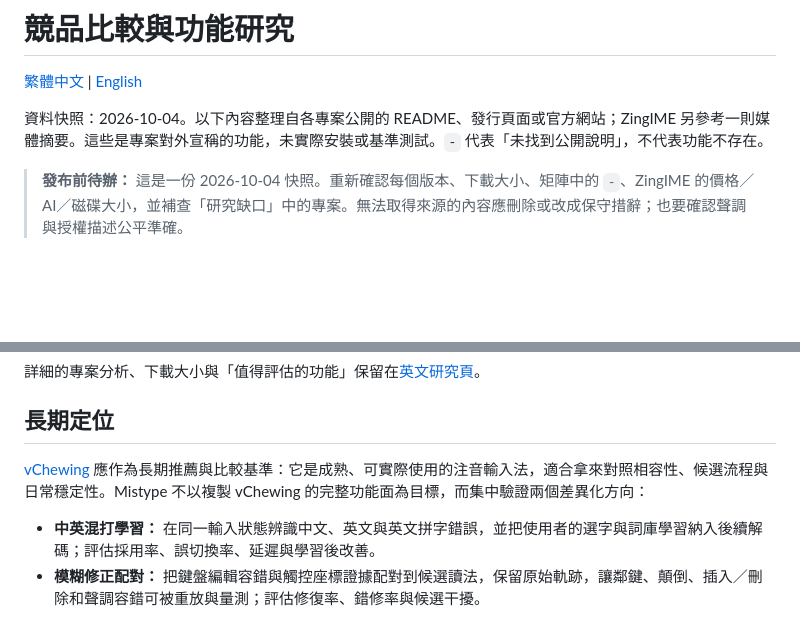
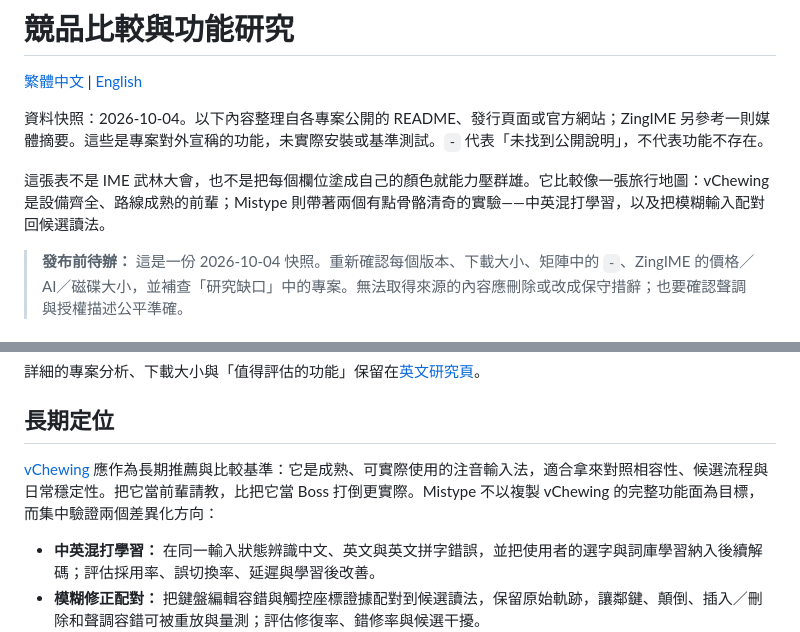
Before and after one commit to Yukaii/misstype, a Markdown page: docs/competitors.md, 2 parts joined by grey strips. GitHub-like rendering; blank space fills up the shorter version.

Commit message:
docs: add a lighter tone to competitor positioning

```diff
--- a/docs/competitors.md
+++ b/docs/competitors.md
@@ -3,6 +3,8 @@
 [繁體中文](competitors.md) | [English](competitors-en.md)
 
 資料快照：2026-10-04。以下內容整理自各專案公開的 README、發行頁面或官方網站；ZingIME 另參考一則媒體摘要。這些是專案對外宣稱的功能，未實際安裝或基準測試。`-` 代表「未找到公開說明」，不代表功能不存在。
+
+這張表不是 IME 武林大會，也不是把每個欄位塗成自己的顏色就能力壓群雄。它比較像一張旅行地圖：vChewing 是設備齊全、路線成熟的前輩；Mistype 則帶著兩個有點骨骼清奇的實驗——中英混打學習，以及把模糊輸入配對回候選讀法。
 
 > **發布前待辦：** 這是一份 2026-10-04 快照。重新確認每個版本、下載大小、矩陣中的 `-`、ZingIME 的價格／AI／磁碟大小，並補查「研究缺口」中的專案。無法取得來源的內容應刪除或改成保守措辭；也要確認聲調與授權描述公平準確。
 
@@ -55,7 +57,7 @@
 
 ## 長期定位
 
-[vChewing](https://github.com/vChewing/vChewing-macOS) 應作為長期推薦與比較基準：它是成熟、可實際使用的注音輸入法，適合拿來對照相容性、候選流程與日常穩定性。Mistype 不以複製 vChewing 的完整功能面為目標，而集中驗證兩個差異化方向：
+[vChewing](https://github.com/vChewing/vChewing-macOS) 應作為長期推薦與比較基準：它是成熟、可實際使用的注音輸入法，適合拿來對照相容性、候選流程與日常穩定性。把它當前輩請教，比把它當 Boss 打倒更實際。Mistype 不以複製 vChewing 的完整功能面為目標，而集中驗證兩個差異化方向：
 
 - **中英混打學習：** 在同一輸入狀態辨識中文、英文與英文拼字錯誤，並把使用者的選字與詞庫學習納入後續解碼；評估採用率、誤切換率、延遲與學習後改善。
 - **模糊修正配對：** 把鍵盤編輯容錯與觸控座標證據配對到候選讀法，保留原始軌跡，讓鄰鍵、顛倒、插入／刪除和聲調容錯可被重放與量測；評估修復率、錯修率與候選干擾。
```
Also changed, not shown: docs/competitors-en.md (+6 -1 lines), docs/project-outline.md (+3 -1 lines).
